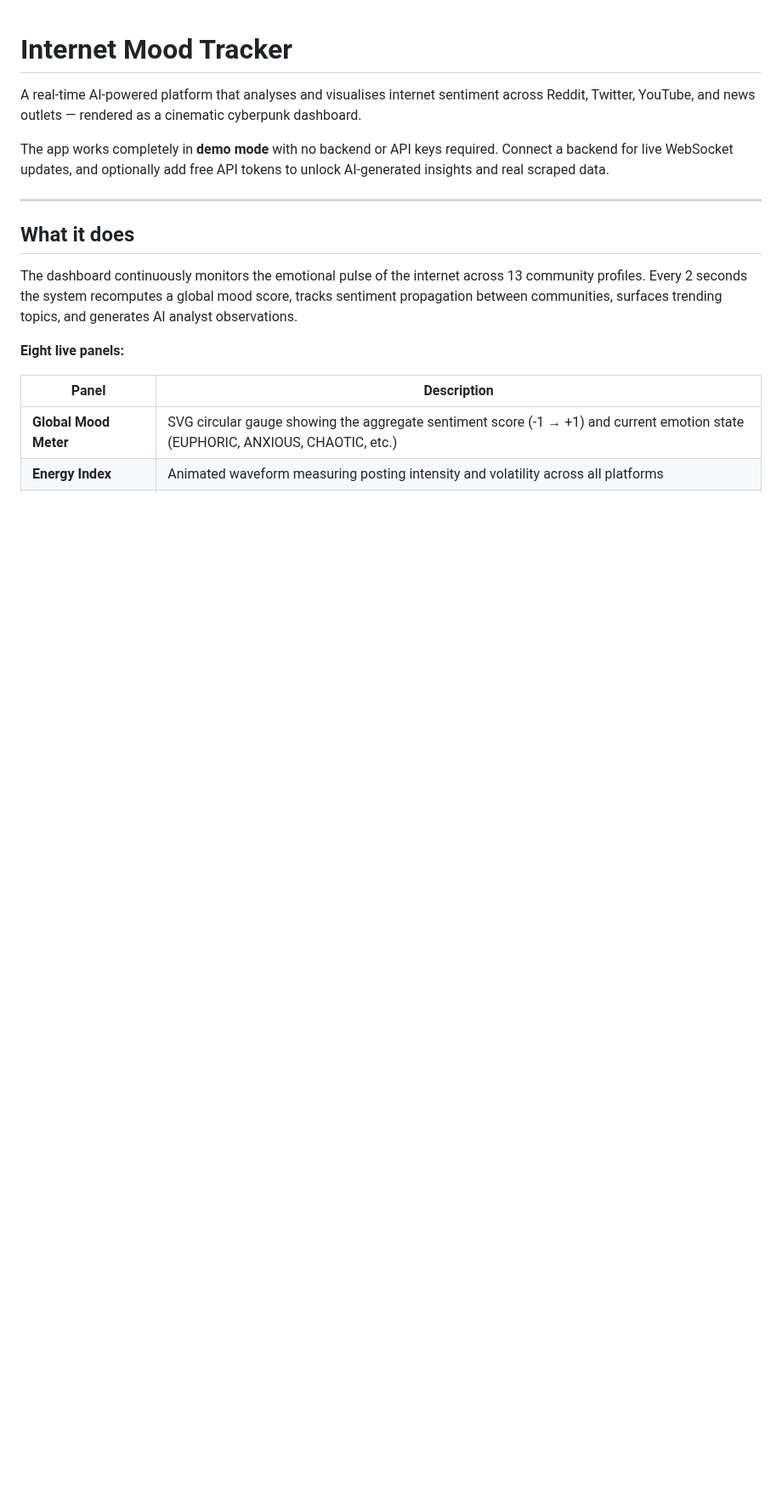
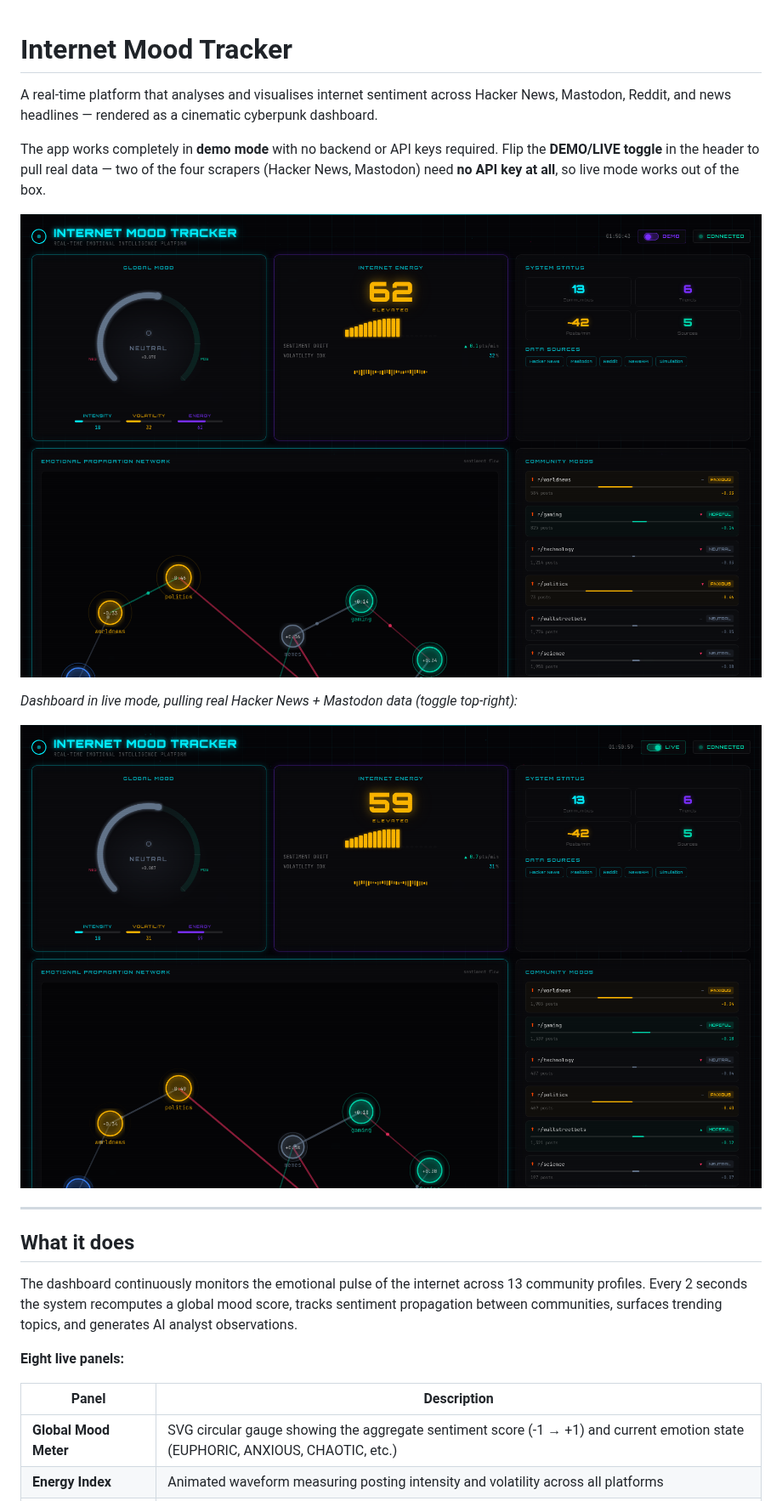
Before and after one commit to 1morepush/CPSC, a Markdown page: README.md, the part around one of its changes. Shown at 85% size. GitHub-like rendering; pictures changed too: docs/screenshots/dashboard-demo.png (added), docs/screenshots/dashboard-live.png (added); blank space fills up the shorter version.

```diff
--- a/README.md
+++ b/README.md
@@ -1,8 +1,14 @@
 # Internet Mood Tracker
 
-A real-time AI-powered platform that analyses and visualises internet sentiment across Reddit, Twitter, YouTube, and news outlets — rendered as a cinematic cyberpunk dashboard.
+A real-time platform that analyses and visualises internet sentiment across Hacker News, Mastodon, Reddit, and news headlines — rendered as a cinematic cyberpunk dashboard.
 
-The app works completely in **demo mode** with no backend or API keys required. Connect a backend for live WebSocket updates, and optionally add free API tokens to unlock AI-generated insights and real scraped data.
+The app works completely in **demo mode** with no backend or API keys required. Flip the **DEMO/LIVE toggle** in the header to pull real data — two of the four scrapers (Hacker News, Mastodon) need **no API key at all**, so live mode works out of the box.
+
+![Dashboard in demo mode](docs/screenshots/dashboard-demo.png)
+
+*Dashboard in live mode, pulling real Hacker News + Mastodon data (toggle top-right):*
+
+![Dashboard in live mode](docs/screenshots/dashboard-live.png)
 
 ---
 
```
Also changed, not shown: other parts of README.md (+106 -65 lines), docs/screenshots/live-feed.png (added), 1 other file.
